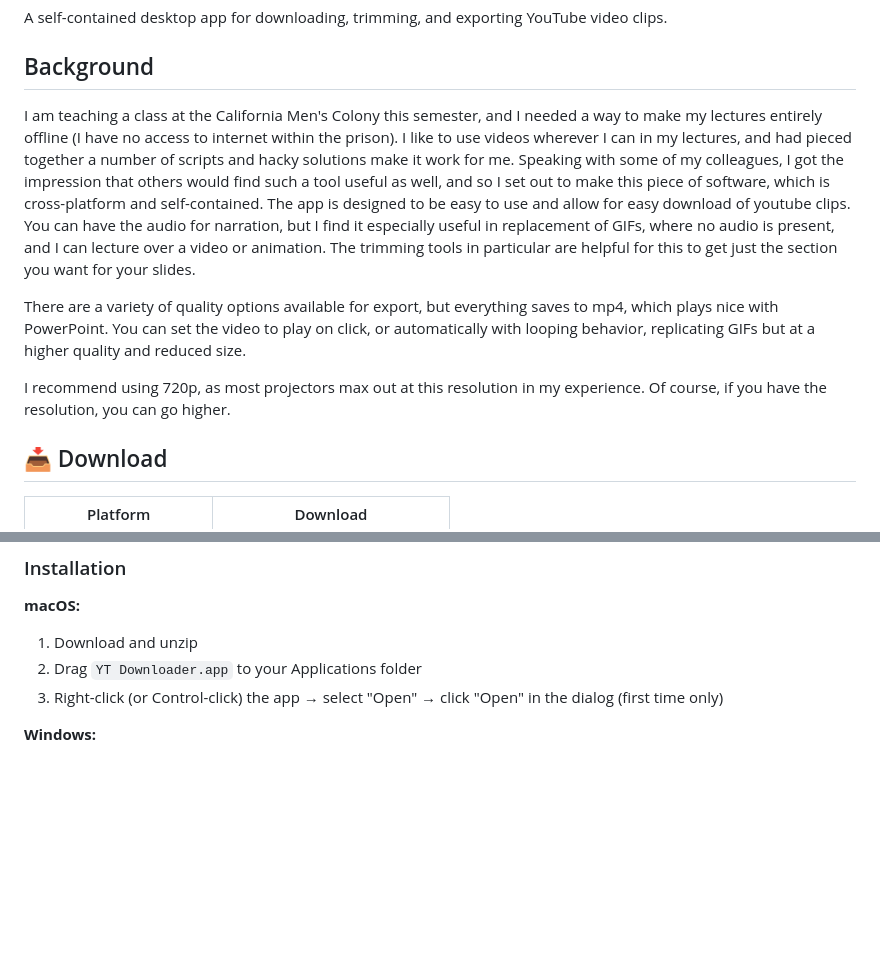
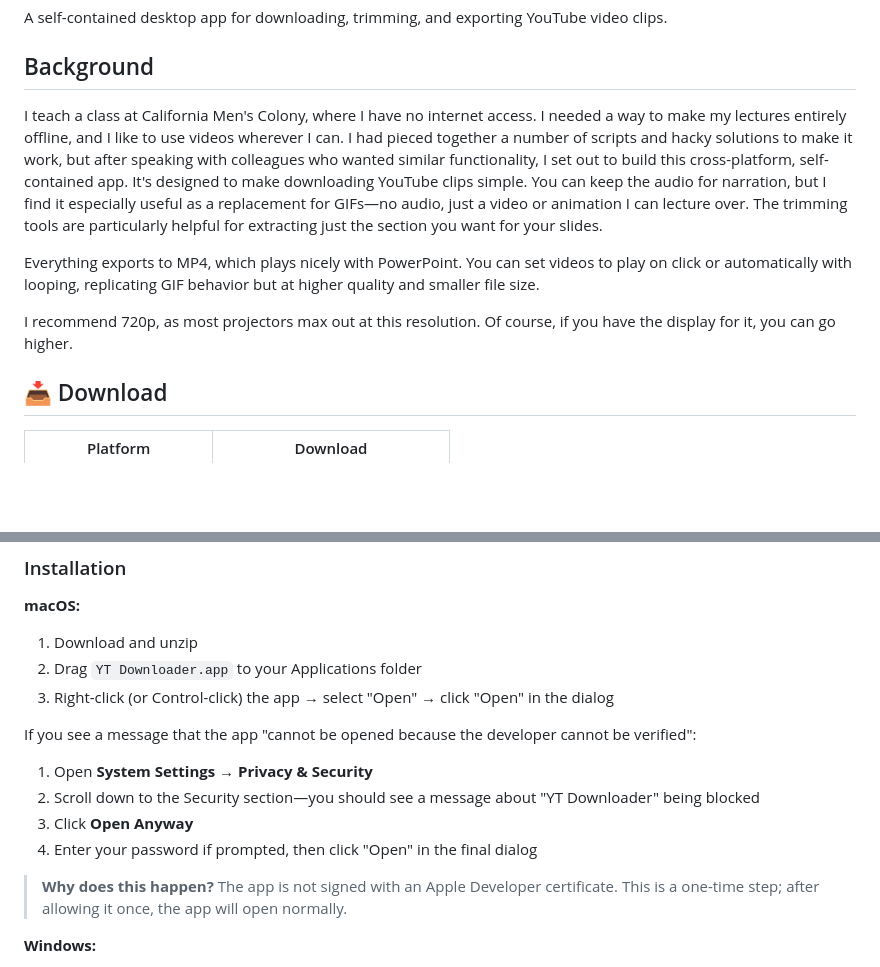
Before and after one commit to kylenessen/yt-downloader, a Markdown page: README.md, 2 parts joined by grey strips. GitHub-like rendering; blank space fills up the shorter version.

```diff
--- a/README.md
+++ b/README.md
@@ -4,11 +4,11 @@ A self-contained desktop app for downloading, trimming, and exporting YouTube vi
 
 ## Background
 
-I am teaching a class at the California Men's Colony this semester, and I needed a way to make my lectures entirely offline (I have no access to internet within the prison). I like to use videos wherever I can in my lectures, and had pieced together a number of scripts and hacky solutions make it work for me. Speaking with some of my colleagues, I got the impression that others would find such a tool useful as well, and so I set out to make this piece of software, which is cross-platform and self-contained. The app is designed to be easy to use and allow for easy download of youtube clips. You can have the audio for narration, but I find it especially useful in replacement of GIFs, where no audio is present, and I can lecture over a video or animation. The trimming tools in particular are helpful for this to get just the section you want for your slides.
+I teach a class at California Men's Colony, where I have no internet access. I needed a way to make my lectures entirely offline, and I like to use videos wherever I can. I had pieced together a number of scripts and hacky solutions to make it work, but after speaking with colleagues who wanted similar functionality, I set out to build this cross-platform, self-contained app. It's designed to make downloading YouTube clips simple. You can keep the audio for narration, but I find it especially useful as a replacement for GIFs—no audio, just a video or animation I can lecture over. The trimming tools are particularly helpful for extracting just the section you want for your slides.
 
-There are a variety of quality options available for export, but everything saves to mp4, which plays nice with PowerPoint. You can set the video to play on click, or automatically with looping behavior, replicating GIFs but at a higher quality and reduced size.
+Everything exports to MP4, which plays nicely with PowerPoint. You can set videos to play on click or automatically with looping, replicating GIF behavior but at higher quality and smaller file size.
 
-I recommend using 720p, as most projectors max out at this resolution in my experience. Of course, if you have the resolution, you can go higher.
+I recommend 720p, as most projectors max out at this resolution. Of course, if you have the display for it, you can go higher.
 
 ## 📥 Download
 
@@ -25,7 +25,15 @@ I recommend using 720p, as most projectors max out at this resolution in my expe
 **macOS:**
 1. Download and unzip
 2. Drag `YT Downloader.app` to your Applications folder
-3. Right-click (or Control-click) the app → select "Open" → click "Open" in the dialog (first time only)
+3. Right-click (or Control-click) the app → select "Open" → click "Open" in the dialog
+
+If you see a message that the app "cannot be opened because the developer cannot be verified":
+1. Open **System Settings** → **Privacy & Security**
+2. Scroll down to the Security section—you should see a message about "YT Downloader" being blocked
+3. Click **Open Anyway**
+4. Enter your password if prompted, then click "Open" in the final dialog
+
+> **Why does this happen?** The app is not signed with an Apple Developer certificate. This is a one-time step; after allowing it once, the app will open normally.
 
 **Windows:**
 1. Download and unzip
```
